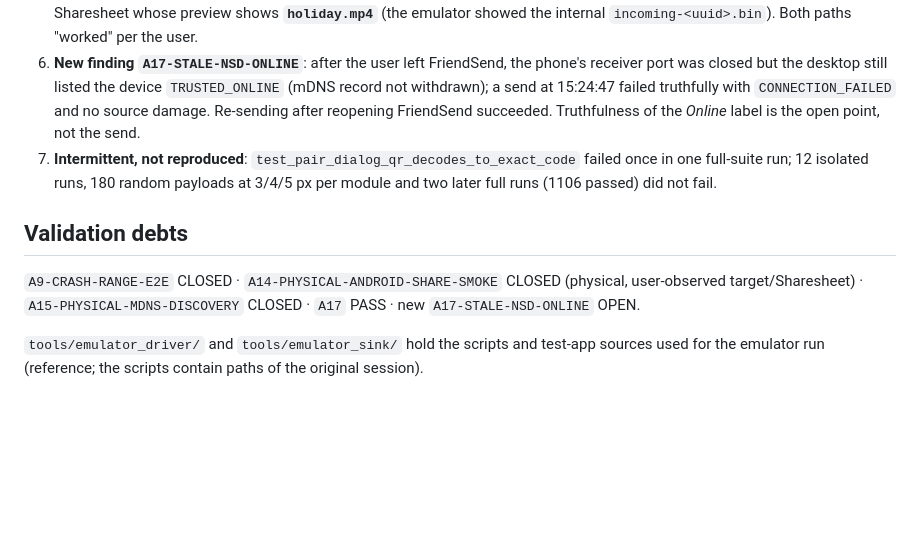
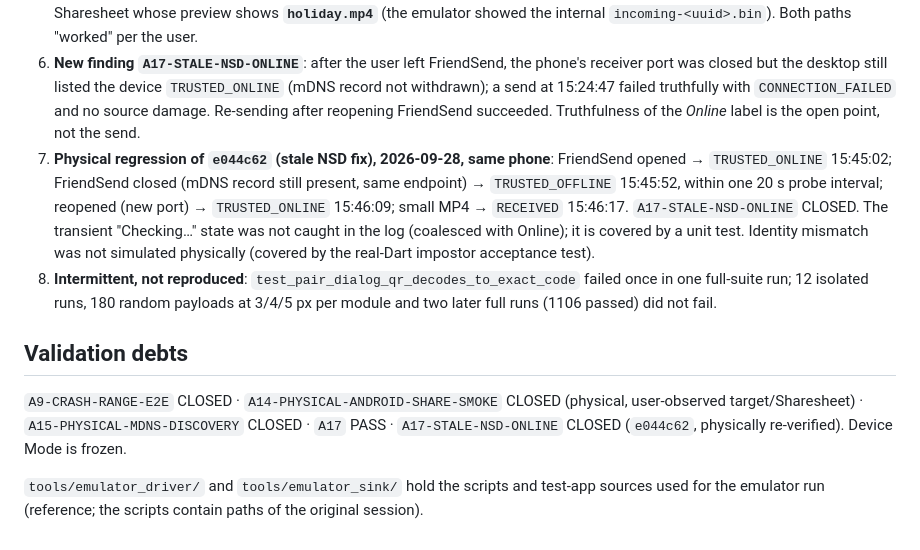
Before and after one commit to Vojtech-Pet/rychlik, a Markdown page: docs/FINAL_PRODUCT_ACCEPTANCE_RESULT.md, the part around the change. GitHub-like rendering; blank space fills up the shorter version.

Commit message:
Record physical regression of stale-NSD fix; Device Mode frozen
Co-Authored-By: Claude Sonnet 5 <noreply@anthropic.com>

```diff
--- a/docs/FINAL_PRODUCT_ACCEPTANCE_RESULT.md
+++ b/docs/FINAL_PRODUCT_ACCEPTANCE_RESULT.md
@@ -92,10 +92,11 @@ Evidence class: **physical**. Desktop side: production `DeviceModeController` wi
 4. **A16 physical transcode**: stages `Checking → Converting video → Connecting → Sending → Received` (15:26:31) → `RECEIVED`.
 5. **A14 / A17-E1 (user-observed)**: Choose app → a real installed target opened the file; More apps… opened the Android Sharesheet whose preview shows **`holiday.mp4`** (the emulator showed the internal `incoming-<uuid>.bin`). Both paths "worked" per the user.
 6. **New finding `A17-STALE-NSD-ONLINE`**: after the user left FriendSend, the phone's receiver port was closed but the desktop still listed the device `TRUSTED_ONLINE` (mDNS record not withdrawn); a send at 15:24:47 failed truthfully with `CONNECTION_FAILED` and no source damage. Re-sending after reopening FriendSend succeeded. Truthfulness of the *Online* label is the open point, not the send.
-7. **Intermittent, not reproduced**: `test_pair_dialog_qr_decodes_to_exact_code` failed once in one full-suite run; 12 isolated runs, 180 random payloads at 3/4/5 px per module and two later full runs (1106 passed) did not fail.
+7. **Physical regression of `e044c62` (stale NSD fix), 2026-09-28, same phone**: FriendSend opened → `TRUSTED_ONLINE` 15:45:02; FriendSend closed (mDNS record still present, same endpoint) → `TRUSTED_OFFLINE` 15:45:52, within one 20 s probe interval; reopened (new port) → `TRUSTED_ONLINE` 15:46:09; small MP4 → `RECEIVED` 15:46:17. `A17-STALE-NSD-ONLINE` CLOSED. The transient "Checking…" state was not caught in the log (coalesced with Online); it is covered by a unit test. Identity mismatch was not simulated physically (covered by the real-Dart impostor acceptance test).
+8. **Intermittent, not reproduced**: `test_pair_dialog_qr_decodes_to_exact_code` failed once in one full-suite run; 12 isolated runs, 180 random payloads at 3/4/5 px per module and two later full runs (1106 passed) did not fail.
 
 ## Validation debts
 
-`A9-CRASH-RANGE-E2E` CLOSED · `A14-PHYSICAL-ANDROID-SHARE-SMOKE` CLOSED (physical, user-observed target/Sharesheet) · `A15-PHYSICAL-MDNS-DISCOVERY` CLOSED · `A17` PASS · new `A17-STALE-NSD-ONLINE` OPEN.
+`A9-CRASH-RANGE-E2E` CLOSED · `A14-PHYSICAL-ANDROID-SHARE-SMOKE` CLOSED (physical, user-observed target/Sharesheet) · `A15-PHYSICAL-MDNS-DISCOVERY` CLOSED · `A17` PASS · `A17-STALE-NSD-ONLINE` CLOSED (`e044c62`, physically re-verified). Device Mode is frozen.
 
 `tools/emulator_driver/` and `tools/emulator_sink/` hold the scripts and test-app sources used for the emulator run (reference; the scripts contain paths of the original session).
```
